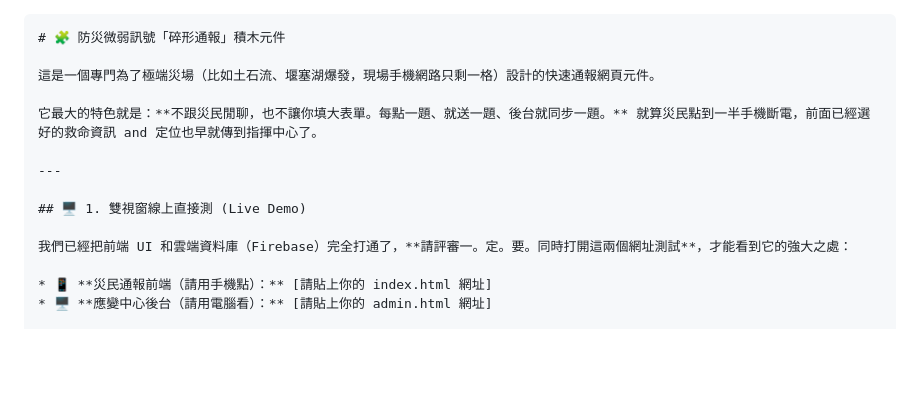
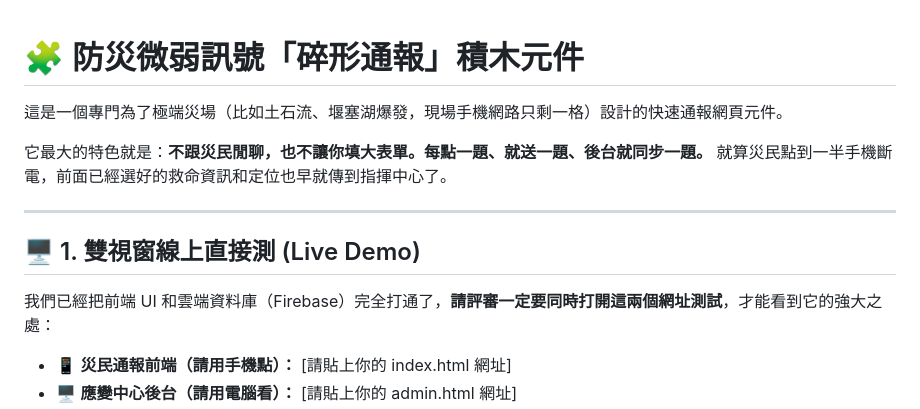
Before and after one commit to c876399987-spec/disaster-streaming-notifier, a Markdown page: README.md, the part around one of its changes. GitHub-like rendering; blank space fills up the shorter version.

````diff
--- a/README.md
+++ b/README.md
@@ -1,15 +1,14 @@
-```markdown
 # 🧩 防災微弱訊號「碎形通報」積木元件
 
 這是一個專門為了極端災場（比如土石流、堰塞湖爆發，現場手機網路只剩一格）設計的快速通報網頁元件。
 
-它最大的特色就是：**不跟災民閒聊，也不讓你填大表單。每點一題、就送一題、後台就同步一題。** 就算災民點到一半手機斷電，前面已經選好的救命資訊 and 定位也早就傳到指揮中心了。
+它最大的特色就是：**不跟災民閒聊，也不讓你填大表單。每點一題、就送一題、後台就同步一題。** 就算災民點到一半手機斷電，前面已經選好的救命資訊和定位也早就傳到指揮中心了。
 
 ---
 
 ## 🖥️ 1. 雙視窗線上直接測 (Live Demo)
 
-我們已經把前端 UI 和雲端資料庫（Firebase）完全打通了，**請評審一。定。要。同時打開這兩個網址測試**，才能看到它的強大之處：
+我們已經把前端 UI 和雲端資料庫（Firebase）完全打通了，**請評審一定要同時打開這兩個網址測試**，才能看到它的強大之處：
 
 * 📱 **災民通報前端（請用手機點）：** [請貼上你的 index.html 網址]
 * 🖥️ **應變中心後台（請用電腦看）：** [請貼上你的 admin.html 網址]
````
Also changed, not shown: other parts of README.md (+0 -2 lines).
